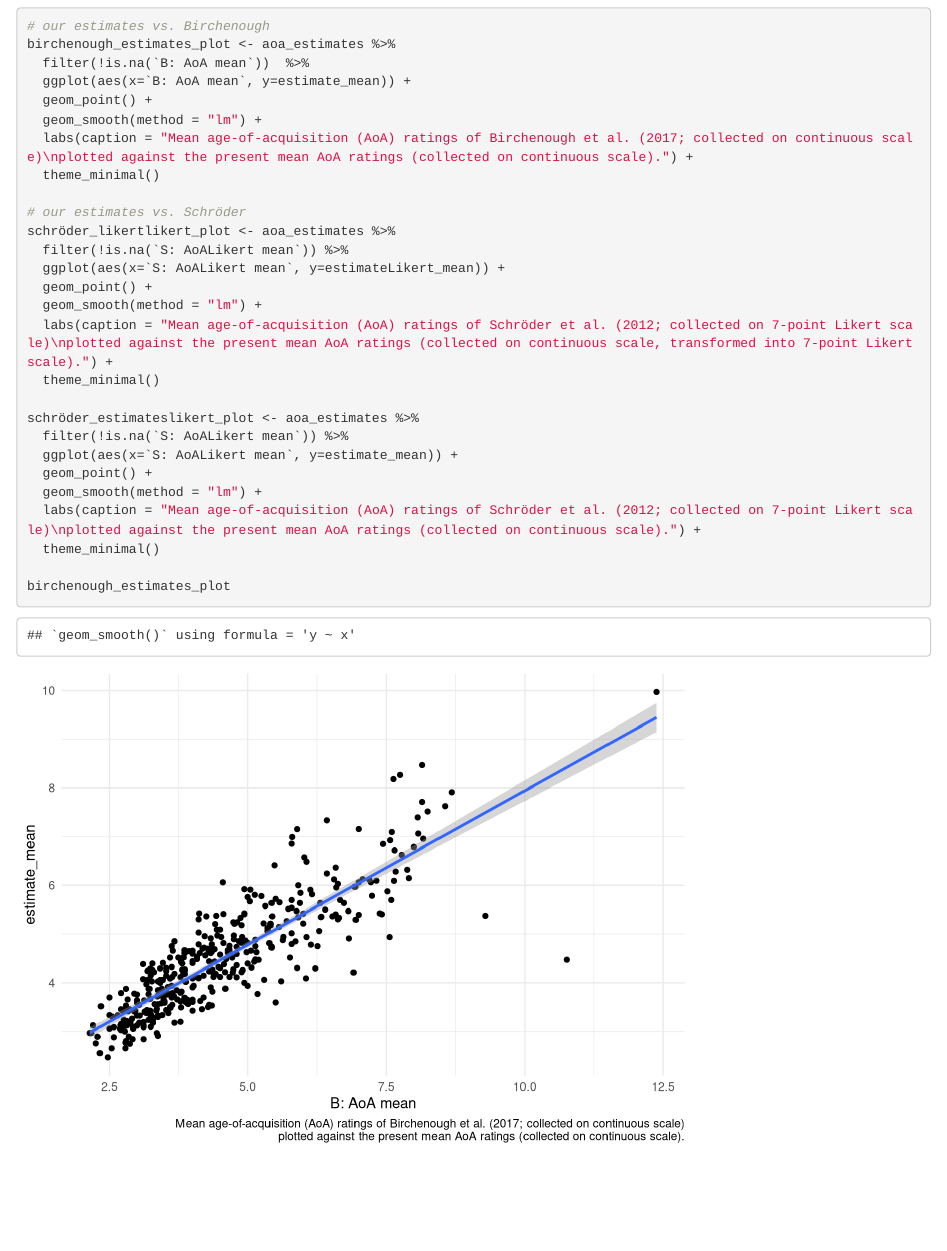
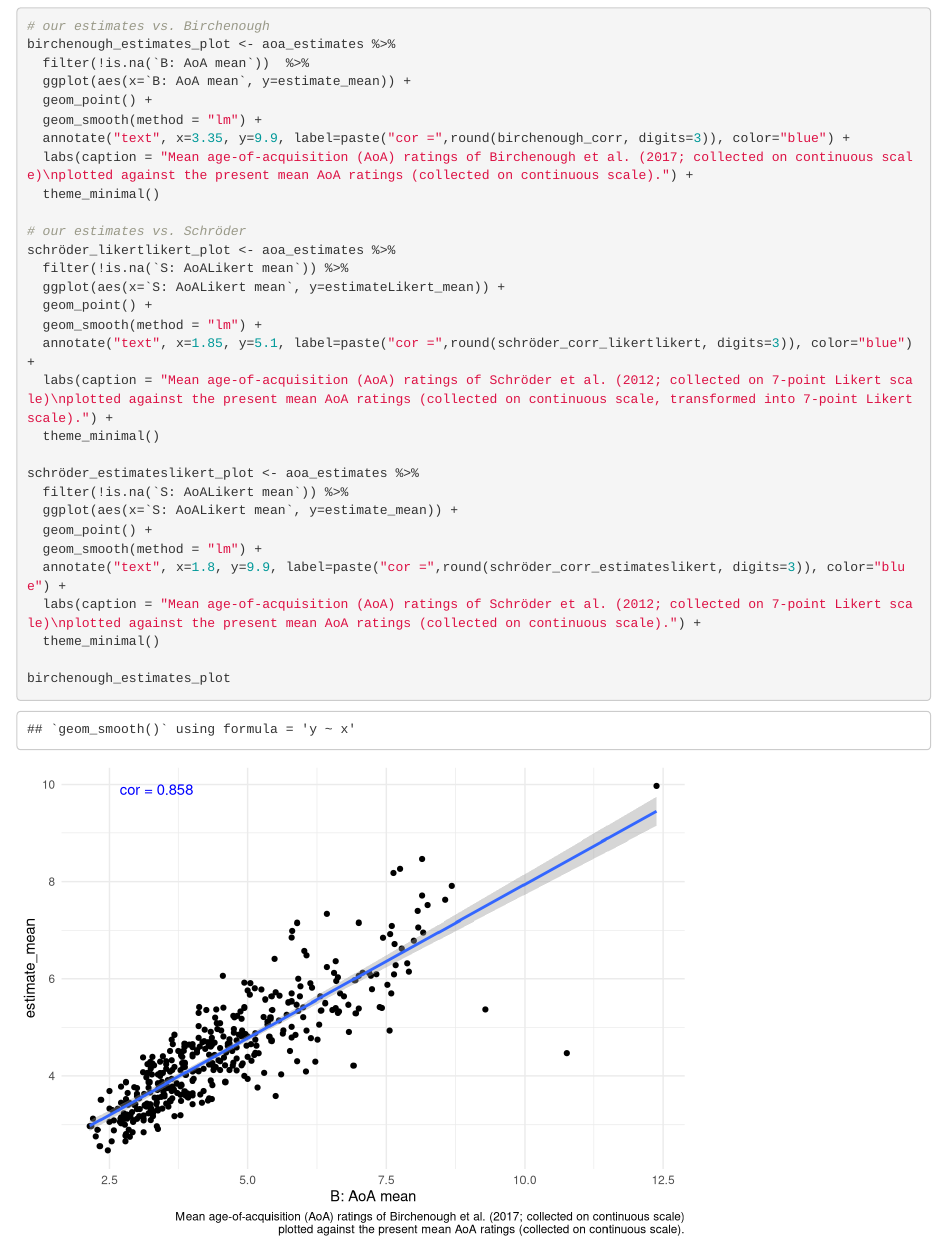
Before and after one commit to cslm-lab/MultiPic_AoA_estimates, an R Markdown document (estimates/src/AoA_estimates_for_MultiPic.Rmd): the page in a window 1100 px wide, from 15280 px down. Rendered offline with R 4.5, knitr and Pandoc, with nearby package versions; some code elsewhere in the file could not run offline.

Commit message:
chore: add cor on correlation figs

```diff
--- a/estimates/src/AoA_estimates_for_MultiPic.Rmd
+++ b/estimates/src/AoA_estimates_for_MultiPic.Rmd
@@ -653,6 +653,7 @@ birchenough_estimates_plot <- aoa_estimates %>%
   ggplot(aes(x=`B: AoA mean`, y=estimate_mean)) +
   geom_point() +
   geom_smooth(method = "lm") +
+  annotate("text", x=3.35, y=9.9, label=paste("cor =",round(birchenough_corr, digits=3)), color="blue") +
   labs(caption = "Mean age-of-acquisition (AoA) ratings of Birchenough et al. (2017; collected on continuous scale)\nplotted against the present mean AoA ratings (collected on continuous scale).") +
   theme_minimal()
 
@@ -662,6 +663,7 @@ schröder_likertlikert_plot <- aoa_estimates %>%
   ggplot(aes(x=`S: AoALikert mean`, y=estimateLikert_mean)) +
   geom_point() +
   geom_smooth(method = "lm") +
+  annotate("text", x=1.85, y=5.1, label=paste("cor =",round(schröder_corr_likertlikert, digits=3)), color="blue") +
   labs(caption = "Mean age-of-acquisition (AoA) ratings of Schröder et al. (2012; collected on 7-point Likert scale)\nplotted against the present mean AoA ratings (collected on continuous scale, transformed into 7-point Likert scale).") +
   theme_minimal()
 
@@ -670,6 +672,7 @@ schröder_estimateslikert_plot <- aoa_estimates %>%
   ggplot(aes(x=`S: AoALikert mean`, y=estimate_mean)) +
   geom_point() +
   geom_smooth(method = "lm") +
+  annotate("text", x=1.8, y=9.9, label=paste("cor =",round(schröder_corr_estimateslikert, digits=3)), color="blue") +
   labs(caption = "Mean age-of-acquisition (AoA) ratings of Schröder et al. (2012; collected on 7-point Likert scale)\nplotted against the present mean AoA ratings (collected on continuous scale).") +
   theme_minimal()
 
```
